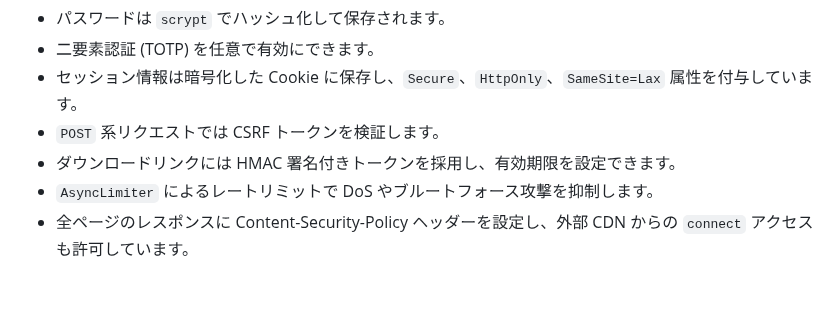
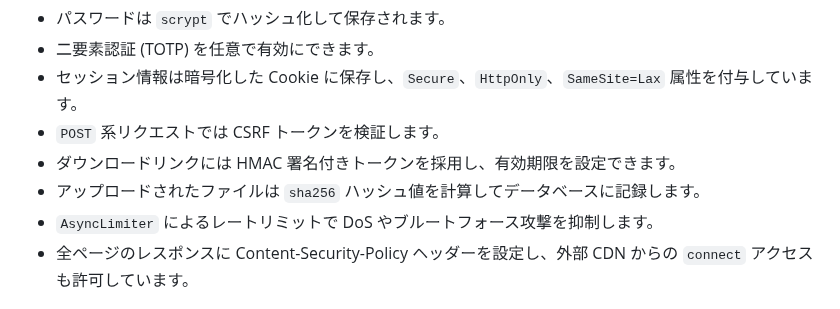
Before and after one commit to 5h1gerun/web_discord_server, a Markdown page: README.md, the part around the change. Rendered like a GitHub page.

Commit message:
docs: mention file hash storage

```diff
--- a/README.md
+++ b/README.md
@@ -107,6 +107,7 @@ Web サーバー部分は `aiohttp` を用いた非同期アプリケーショ
 - セッション情報は暗号化した Cookie に保存し、`Secure`、`HttpOnly`、`SameSite=Lax` 属性を付与しています。
 - `POST` 系リクエストでは CSRF トークンを検証します。
 - ダウンロードリンクには HMAC 署名付きトークンを採用し、有効期限を設定できます。
+- アップロードされたファイルは `sha256` ハッシュ値を計算してデータベースに記録します。
 - `AsyncLimiter` によるレートリミットで DoS やブルートフォース攻撃を抑制します。
 - 全ページのレスポンスに Content-Security-Policy ヘッダーを設定し、外部 CDN からの `connect` アクセスも許可しています。
 
```
